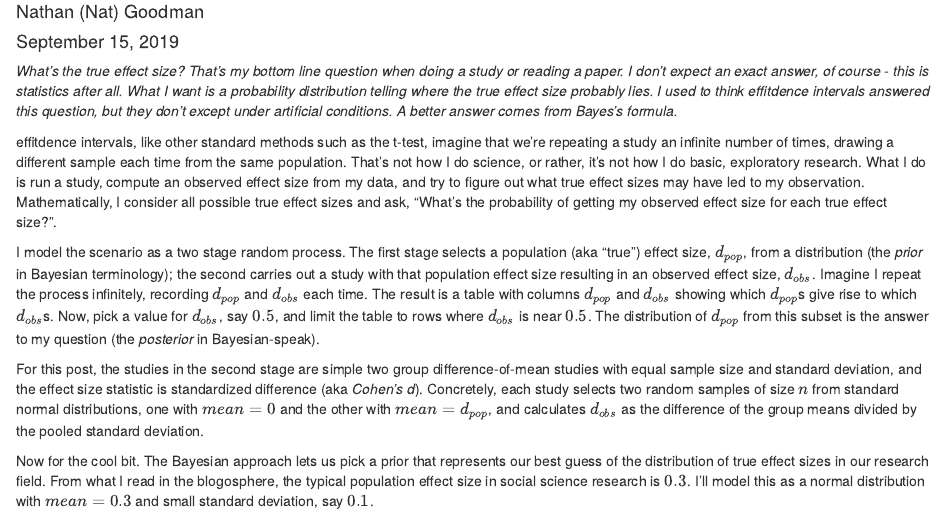
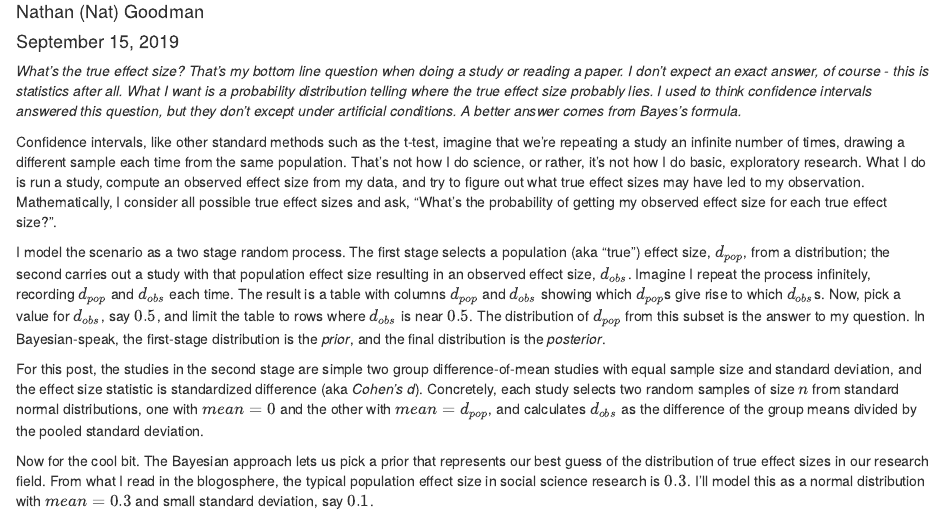
Before and after one commit to natgoodman/bayez, an R Markdown document (effit.Rmd): the page in a window 1100 px wide, from 70 px down. Rendered offline with R 4.5, knitr and Pandoc, with nearby package versions; a font, style sheet, LaTeX package, included part or bibliography that could not be used is replaced or left out.

```diff
--- a/effit.Rmd
+++ b/effit.Rmd
@@ -13,11 +13,11 @@
 urlcolor: blue
 ---
 
-*What's the true effect size? That's my bottom line question when doing a study or reading a paper. I don't expect an exact answer, of course - this is statistics after all. What I want is a probability distribution telling where the true effect size probably lies. I used to think effitdence intervals answered this question, but they don't except under artificial conditions. A better answer comes from Bayes's formula.*
+*What's the true effect size? That's my bottom line question when doing a study or reading a paper. I don't expect an exact answer, of course - this is statistics after all. What I want is a probability distribution telling where the true effect size probably lies. I used to think confidence intervals answered this question, but they don't except under artificial conditions. A better answer comes from Bayes's formula.*
 
-effitdence intervals, like other standard methods such as the t-test, imagine that we're repeating a study an infinite number of times, drawing a different sample each time from the same population. That's not how I do science, or rather, it's not how I do basic, exploratory research. What I do is run a study, compute an observed effect size from my data, and try to figure out what true effect sizes may have led to my observation. Mathematically, I consider all possible true effect sizes and ask, "What's the probability of getting my observed effect size for each true effect size?".
+Confidence intervals, like other standard methods such as the t-test, imagine that we're repeating a study an infinite number of times, drawing a different sample each time from the same population. That's not how I do science, or rather, it's not how I do basic, exploratory research. What I do is run a study, compute an observed effect size from my data, and try to figure out what true effect sizes may have led to my observation. Mathematically, I consider all possible true effect sizes and ask, "What's the probability of getting my observed effect size for each true effect size?".
 
-I model the scenario as a two stage random process. The first stage selects a population (aka "true") effect size, $d_{pop}$, from a distribution (the *prior* in Bayesian terminology); the second carries out a study with that population effect size resulting in an observed effect size, $d_{obs}$. Imagine I repeat the process infinitely, recording $d_{pop}$ and $d_{obs}$ each time. The result is a table with columns $d_{pop}$ and $d_{obs}$ showing which $d_{pop}$s give rise to which $d_{obs}$s. Now, pick a value for $d_{obs}$, say $0.5$, and limit the table to rows where $d_{obs}$ is near $0.5$. The distribution of $d_{pop}$ from this subset is the answer to my question (the *posterior* in Bayesian-speak).
+I model the scenario as a two stage random process. The first stage selects a population (aka "true") effect size, $d_{pop}$, from a distribution; the second carries out a study with that population effect size resulting in an observed effect size, $d_{obs}$. Imagine I repeat the process infinitely, recording $d_{pop}$ and $d_{obs}$ each time. The result is a table with columns $d_{pop}$ and $d_{obs}$ showing which $d_{pop}$s give rise to which $d_{obs}$s. Now, pick a value for $d_{obs}$, say $0.5$, and limit the table to rows where $d_{obs}$ is near $0.5$. The distribution of $d_{pop}$ from this subset is the answer to my question. In Bayesian-speak, the first-stage distribution is the *prior*, and the final distribution is the *posterior*.
 
 For this post, the studies in the second stage are simple two group difference-of-mean studies with equal sample size and standard deviation, and the effect size statistic is standardized difference (aka *Cohen’s d*). Concretely, each study selects two random samples of size $n$ from standard normal distributions, one with $mean=0$ and the other with $mean=d_{pop}$, and calculates $d_{obs}$ as the difference of the group means divided by the pooled standard deviation.
 
```
Also changed, not shown: effit.Rmd (2 more changed lines).
